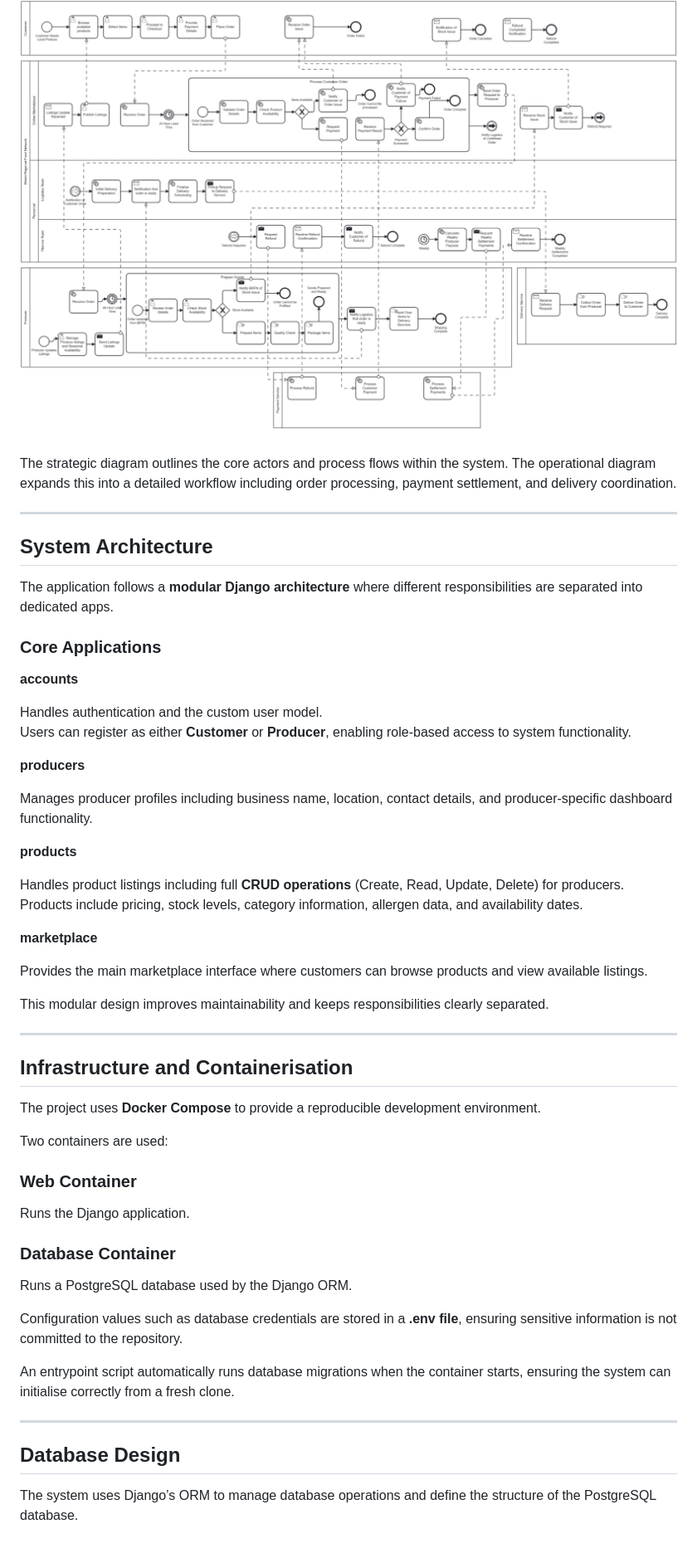
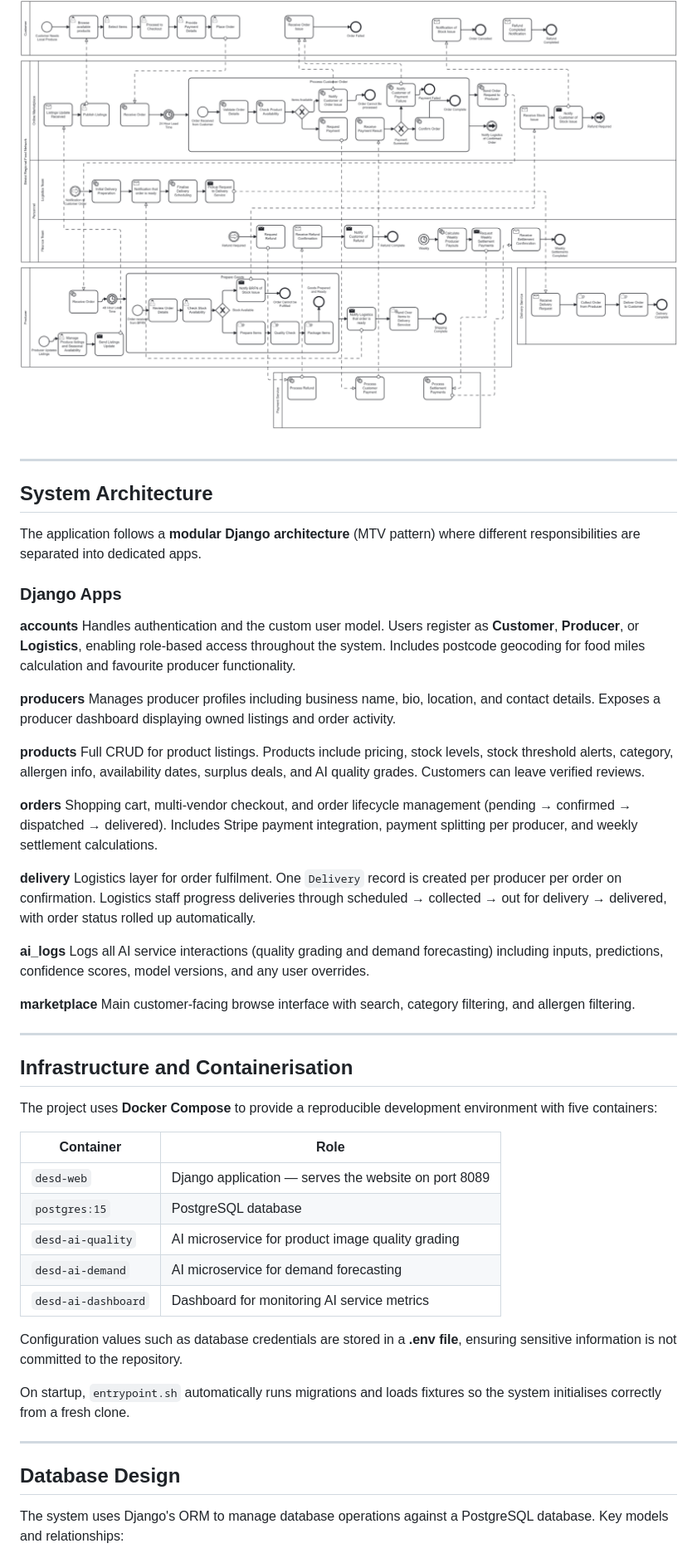
Before and after one commit to calwjones/DESD, a Markdown page: README.md, the part around one of its changes. Shown at 83% size. Drawn GitHub-style.

```diff
--- a/README.md
+++ b/README.md
@@ -22,60 +16,56 @@ interactions within the system.
 
 ![Operational Diagram](docs/Operational_Diagram.png)
 
-The strategic diagram outlines the core actors and process flows within the system. The operational diagram expands this into a detailed workflow including order processing, payment settlement, and delivery coordination.
-
 ---
 
 ## System Architecture
 
-The application follows a **modular Django architecture** where different responsibilities are separated into dedicated apps.
+The application follows a **modular Django architecture** (MTV pattern) where different responsibilities are separated into dedicated apps.
 
-### Core Applications
+### Django Apps
 
 **accounts**
-
-Handles authentication and the custom user model.
-Users can register as either **Customer** or **Producer**, enabling role-based access to system functionality.
+Handles authentication and the custom user model. Users register as **Customer**, **Producer**, or **Logistics**, enabling role-based access throughout the system. Includes postcode geocoding for food miles calculation and favourite producer functionality.
 
 **producers**
-
-Manages producer profiles including business name, location, contact details, and producer-specific dashboard functionality.
+Manages producer profiles including business name, bio, location, and contact details. Exposes a producer dashboard displaying owned listings and order activity.
 
 **products**
+Full CRUD for product listings. Products include pricing, stock levels, stock threshold alerts, category, allergen info, availability dates, surplus deals, and AI quality grades. Customers can leave verified reviews.
 
-Handles product listings including full **CRUD operations** (Create, Read, Update, Delete) for producers.
-Products include pricing, stock levels, category information, allergen data, and availability dates.
+**orders**
+Shopping cart, multi-vendor checkout, and order lifecycle management (pending → confirmed → dispatched → delivered). Includes Stripe payment integration, payment splitting per producer, and weekly settlement calculations.
+
+**delivery**
+Logistics layer for order fulfilment. One `Delivery` record is created per producer per order on confirmation. Logistics staff progress deliveries through scheduled → collected → out for delivery → delivered, with order status rolled up automatically.
+
+**ai_logs**
+Logs all AI service interactions (quality grading and demand forecasting) including inputs, predictions, confidence scores, model versions, and any user overrides.
 
 **marketplace**
-
-Provides the main marketplace interface where customers can browse products and view available listings.
-
-This modular design improves maintainability and keeps responsibilities clearly separated.
-
+Main customer-facing browse interface with search, category filtering, and allergen filtering.
 
 ---
 
 ## Infrastructure and Containerisation
 
-The project uses **Docker Compose** to provide a reproducible development environment.
+The project uses **Docker Compose** to provide a reproducible development environment with five containers:
 
-Two containers are used:
-
-### Web Container
-Runs the Django application.
-
-### Database Container
-Runs a PostgreSQL database used by the Django ORM.
-
+| Container | Role |
+|---|---|
+| `desd-web` | Django application — serves the website on port 8089 |
+| `postgres:15` | PostgreSQL database |
+| `desd-ai-quality` | AI microservice for product image quality grading |
+| `desd-ai-demand` | AI microservice for demand forecasting |
+| `desd-ai-dashboard` | Dashboard for monitoring AI service metrics |
 
 Configuration values such as database credentials are stored in a **.env file**, ensuring sensitive information is not committed to the repository.
 
-An entrypoint script automatically runs database migrations when the container starts, ensuring the system can initialise correctly from a fresh clone.
+On startup, `entrypoint.sh` automatically runs migrations and loads fixtures so the system initialises correctly from a fresh clone.
 
 ---
 
 ## Database Design
 
-The system uses Django’s ORM to manage database operations and
-define the structure of the PostgreSQL database.
+The system uses Django's ORM to manage database operations against a PostgreSQL database. Key models and relationships:
 
```
Also changed, not shown: other parts of README.md (+82 -108 lines).
